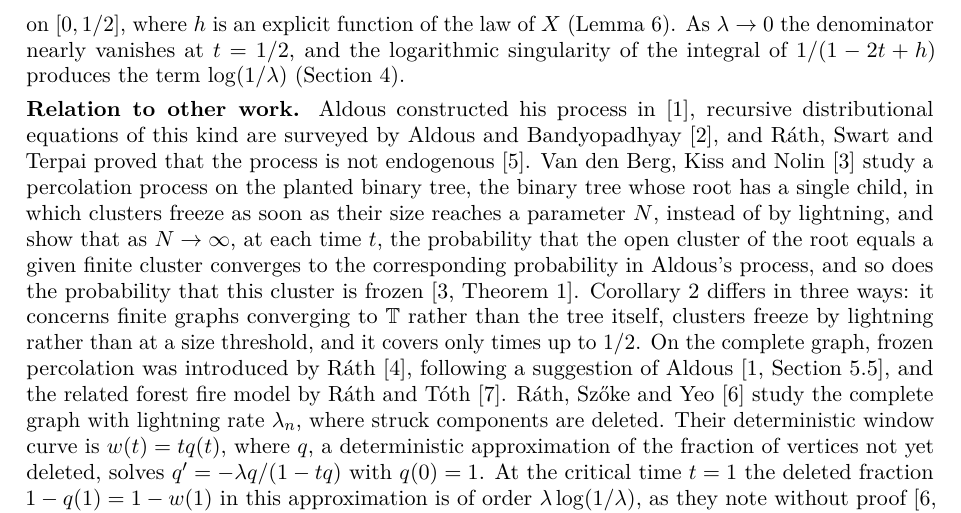
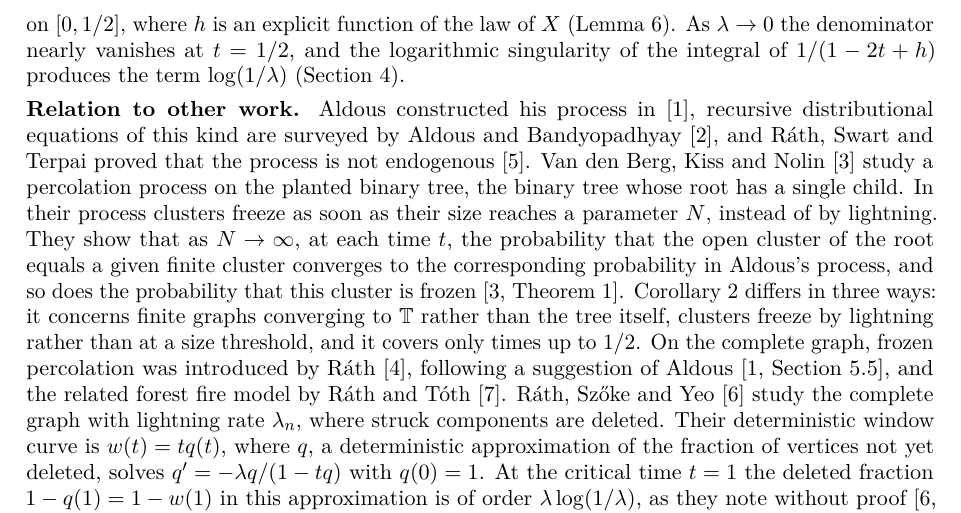
Before and after one commit to yspennstate/frozen-percolation-rare-lightning, a LaTeX paper (paper/main.tex): part of page 3 of 9, cut so that both start at the same text. Compiled offline with pdfLaTeX.

Commit message:
Split a long sentence

```diff
--- a/paper/main.tex
+++ b/paper/main.tex
@@ -205,8 +205,9 @@ distributional equations of this kind are surveyed by Aldous and
 Bandyopadhyay~\cite{AB05}, and Ráth, Swart and Terpai proved that the
 process is not endogenous~\cite{RST21}. Van den Berg, Kiss and
 Nolin~\cite{BKN12} study a percolation process on the planted binary
-tree, the binary tree whose root has a single child, in which clusters freeze as soon as their size reaches a parameter
-$N$, instead of by lightning, and show that as $N\to\infty$, at each time $t$, the probability that
+tree, the binary tree whose root has a single child. In their process
+clusters freeze as soon as their size reaches a parameter $N$, instead of
+by lightning. They show that as $N\to\infty$, at each time $t$, the probability that
 the open cluster of the root equals a given finite cluster converges to
 the corresponding probability in Aldous's process, and so does the
 probability that this cluster is frozen~\cite[Theorem~1]{BKN12}. Corollary~\ref{cor:B} differs in three ways: it
```
Also changed, not shown: README.md, paper/main.pdf.
